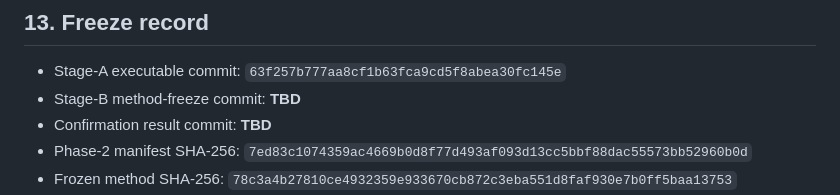
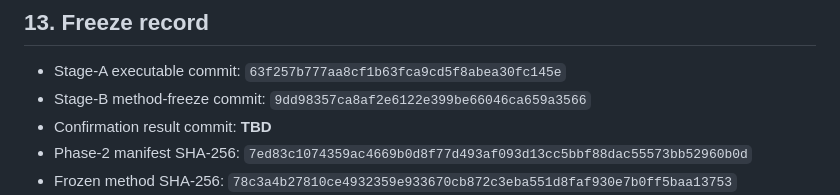
Before and after one commit to milan-v-raj/ShiftAlgebra, a Markdown page: v4/protocol/phase2_pilot_preregistration.md, the part around the change. GitHub-like rendering.

Commit message:
Record Phase 2 pilot method freeze
Co-authored-by: arena-agent <297053741+arena-agent@users.noreply.github.com>

```diff
--- a/v4/protocol/phase2_pilot_preregistration.md
+++ b/v4/protocol/phase2_pilot_preregistration.md
@@ -167,7 +167,7 @@ Only hash/data corruption, non-finite model output, class-mapping failure, or ex
 ## 13. Freeze record
 
 - Stage-A executable commit: `63f257b777aa8cf1b63fca9cd5f8abea30fc145e`
-- Stage-B method-freeze commit: **TBD**
+- Stage-B method-freeze commit: `9dd98357ca8af2e6122e399be66046ca659a3566`
 - Confirmation result commit: **TBD**
 - Phase-2 manifest SHA-256: `7ed83c1074359ac4669b0d8f77d493af093d13cc5bbf88dac55573bb52960b0d`
 - Frozen method SHA-256: `78c3a4b27810ce4932359e933670cb872c3eba551d8faf930e7b0ff5baa13753`
```
